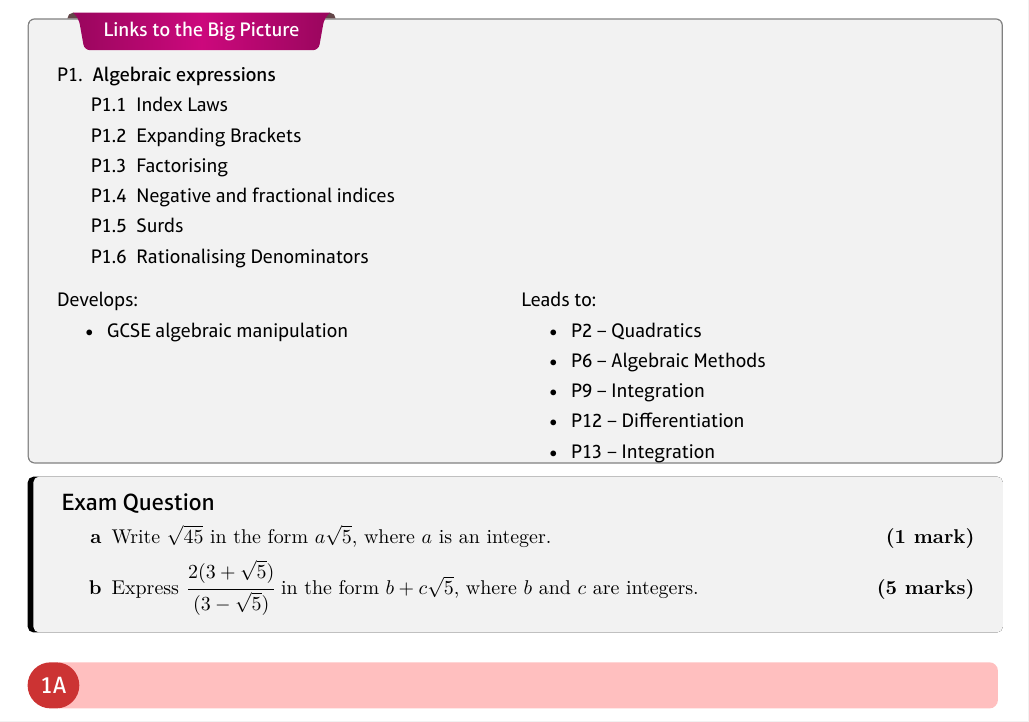
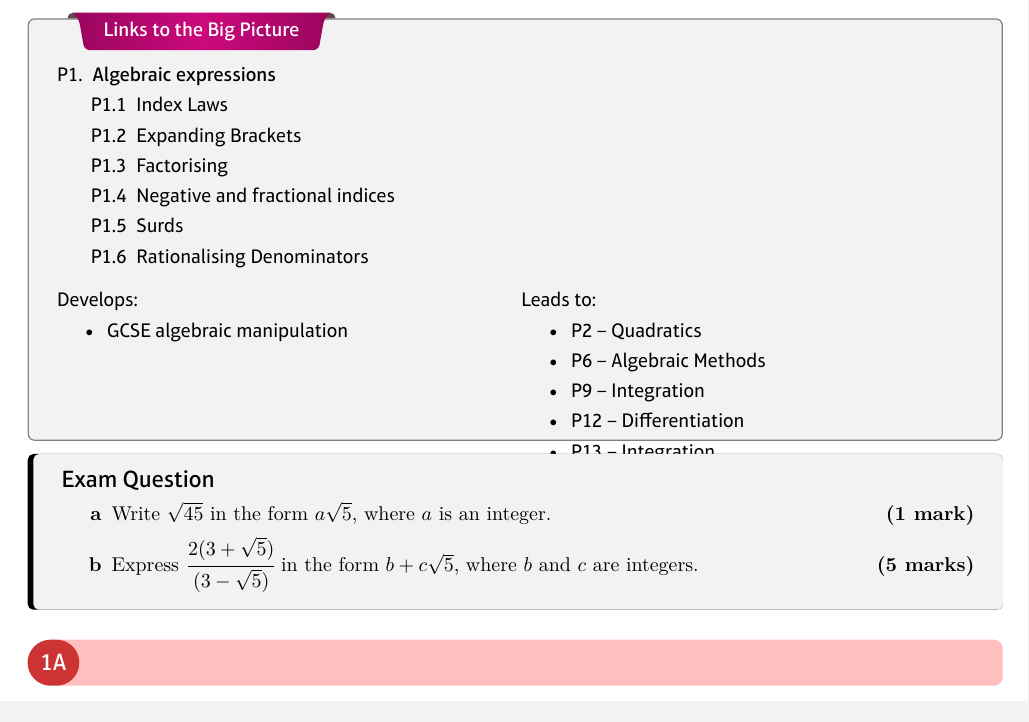
Before and after one commit to ellisdickinson46/math-textbook-template, a LaTeX document (main.tex, which reads components/preamble.tex): part of page 2 of 2, cut so that both start at the same text. Compiled offline with XeLaTeX.

Commit message:
Update preamble.tex
Changes: Modify exercise bar to improve height and spacing for uneven font height, added fakesection macro, added bookmarks package for content outline, and added plain footer option.

```diff
--- a/components/preamble.tex
+++ b/components/preamble.tex
@@ -16,6 +16,7 @@
 \usepackage{tasks}
 \usepackage{anyfontsize}
 \usepackage[export]{adjustbox}		% http://ctan.org/pkg/adjustbox
+\usepackage{bookmark}
 
 
 
@@ -35,6 +36,7 @@
 }
 
 
+\newcommand*\makeAlph[1]{\symbol{\numexpr96+#1}}
 
 % Define dynamic titlebars for sections/exercises
 \newlength{\sectionnumberwidth}
@@ -61,17 +63,17 @@
 	\tikz[baseline, trim right=3.1cm] {
 		\settowidth{\sectionnumberwidth}{
 			\pgfinterruptpicture
-				\textbf{\sffamily\thesection.\thesubsubsection}
+				\bfseries{\sffamily\thesection\thesubsubsection}
 			\endpgfinterruptpicture
 		}
-	    \fill [red!25, rounded corners=0.15cm] (2.5cm,-1.265ex) rectangle (\textwidth-\sectionnumberwidth+2.65cm,2.64ex);
+	    \fill [red!25, rounded corners=0.15cm] (2.5cm,-1.22ex) rectangle (\textwidth-\sectionnumberwidth+2.65cm,2.67ex);
 	    \node [
 	        fill=cherryred!80!white,
 	        text=white,
-	        anchor= base east,
+	        anchor= south east,
 	        rounded rectangle,
 	        inner sep = 2mm,
-	        minimum height=3.9ex] at (3cm,0) {
+	        minimum height=3.9ex] at (2.6cm,-2.62mm) {
 	        {\bfseries\thesection\thesubsubsection}
 	    };
 	}
@@ -169,6 +171,7 @@
 	\setlength\belowdisplayskip{7pt}
 	%\setlength{\belowdisplayshortskip}{0pt}
 }
+\AtEndEnvironment{tabularx}{\vspace{-4mm}}
 
 
 \setsansfont{AptiferSansPro}[
@@ -185,7 +188,12 @@
 \titleformat{\subsection}{\large\sffamily}{\titlebar}{0.1cm}{}
 \titleformat{\subsubsection}{\large\sffamily}{\exercisebar}{0.1cm}{}
 
-
+\newcommand{\fakesubsection}[1]{%
+  \par\refstepcounter{subsection}% Increase subsection counter
+  \subsectionmark{#1}% Add subsection mark (header)
+  \addcontentsline{toc}{subsection}{\protect\numberline{\thesubsection}#1}% Add subsection to ToC
+  % Add more content here, if needed.
+}
 
 % Define the easier get functions for sections and subsections
 \renewcommand*{\thesection}{\arabic{section}}
@@ -203,8 +211,8 @@
 %Custom font size 'YUGE', larger than huge
 \newcommand\YUGE{\fontsize{35}{35}\selectfont}
 
-% Define custom footer
-\fancypagestyle{plain}{
+% Define custom footers
+\fancypagestyle{branded}{
 	\fancyhf{} % clear all header and footer fields
 	\fancyfoot[OC]{ %right hand side
 		\vspace{-0.7em}
@@ -238,7 +246,18 @@
 	\renewcommand{\headrulewidth}{0pt}
 	\renewcommand{\footrulewidth}{0pt}
 }
-\pagestyle{plain}
+\fancypagestyle{plain}{
+	\fancyhf{} % clear all header and footer fields
+	\fancyfoot[OC]{ %right hand side
+		\hfill\sffamily\raggedright\getcurrentref{page}
+	}
+	\fancyfoot[EC]{ %left hand side
+		\sffamily\raggedright \getcurrentref{page}
+	}
+
+	\renewcommand{\headrulewidth}{0pt}
+	\renewcommand{\footrulewidth}{0pt}
+}
 
 
 
```
